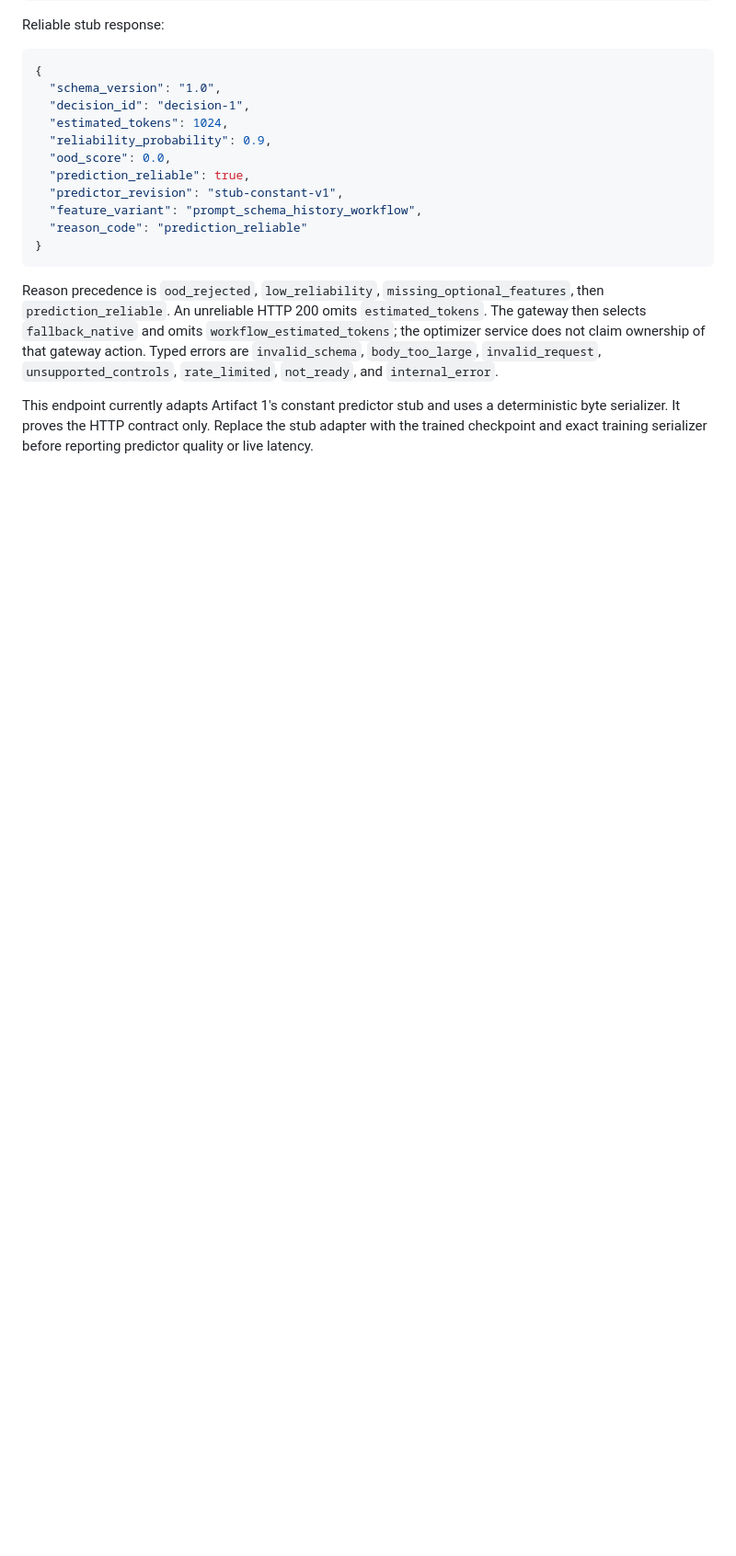
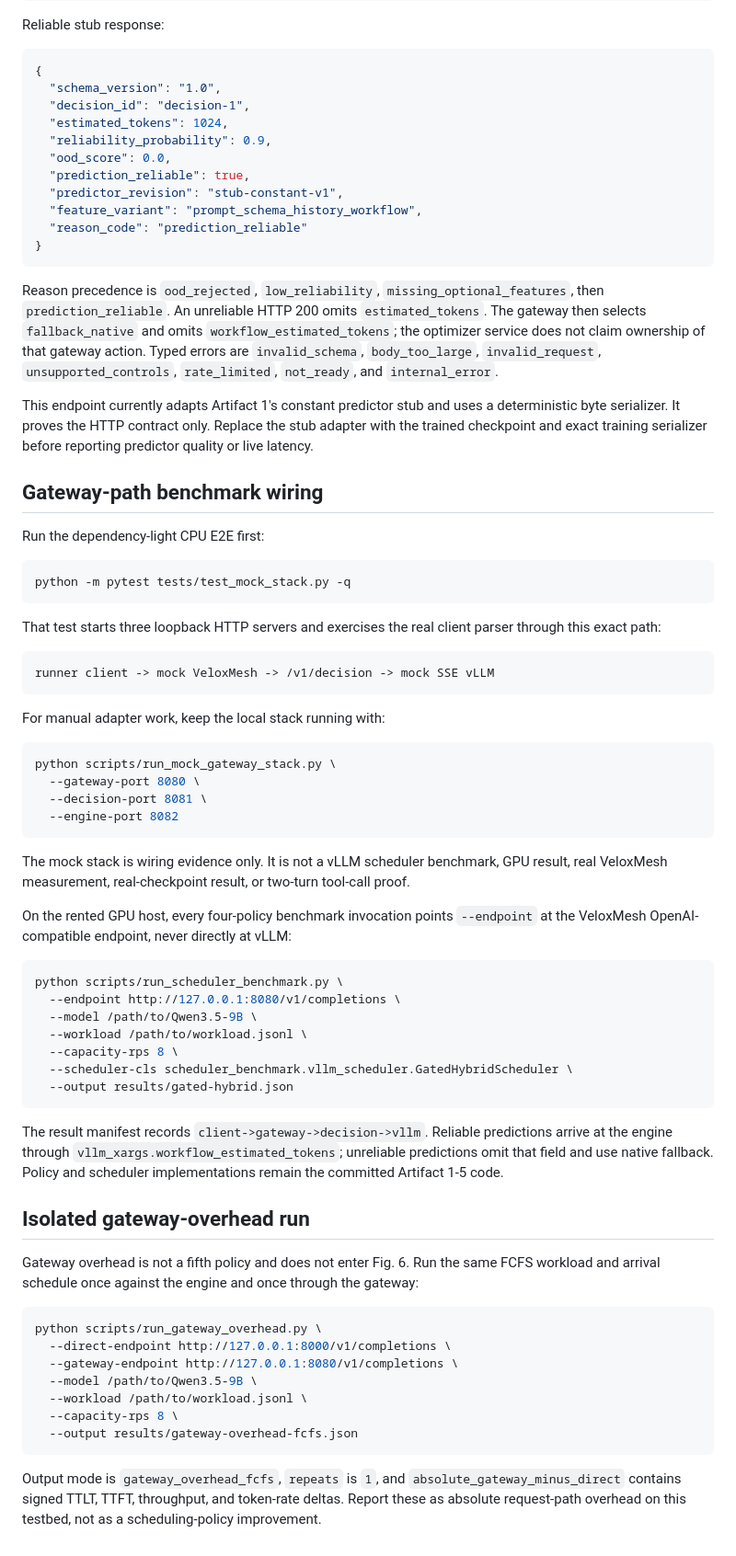
Before and after one commit to TaliesinYang/vllm-ltr-optimization, a Markdown page: README.md, the part around the change. Shown at 92% size. Rendered like a GitHub page; blank space fills up the shorter version.

Commit message:
docs(gateway): document full-path benchmark workflow

````diff
--- a/README.md
+++ b/README.md
@@ -94,3 +94,72 @@ This endpoint currently adapts Artifact 1's constant predictor stub and uses a
 deterministic byte serializer. It proves the HTTP contract only. Replace the
 stub adapter with the trained checkpoint and exact training serializer before
 reporting predictor quality or live latency.
+
+## Gateway-path benchmark wiring
+
+Run the dependency-light CPU E2E first:
+
+```bash
+python -m pytest tests/test_mock_stack.py -q
+```
+
+That test starts three loopback HTTP servers and exercises the real client
+parser through this exact path:
+
+```text
+runner client -> mock VeloxMesh -> /v1/decision -> mock SSE vLLM
+```
+
+For manual adapter work, keep the local stack running with:
+
+```bash
+python scripts/run_mock_gateway_stack.py \
+  --gateway-port 8080 \
+  --decision-port 8081 \
+  --engine-port 8082
+```
+
+The mock stack is wiring evidence only. It is not a vLLM scheduler benchmark,
+GPU result, real VeloxMesh measurement, real-checkpoint result, or two-turn
+tool-call proof.
+
+On the rented GPU host, every four-policy benchmark invocation points
+`--endpoint` at the VeloxMesh OpenAI-compatible endpoint, never directly at
+vLLM:
+
+```bash
+python scripts/run_scheduler_benchmark.py \
+  --endpoint http://127.0.0.1:8080/v1/completions \
+  --model /path/to/Qwen3.5-9B \
+  --workload /path/to/workload.jsonl \
+  --capacity-rps 8 \
+  --scheduler-cls scheduler_benchmark.vllm_scheduler.GatedHybridScheduler \
+  --output results/gated-hybrid.json
+```
+
+The result manifest records
+`client->gateway->decision->vllm`. Reliable predictions arrive at the engine
+through `vllm_xargs.workflow_estimated_tokens`; unreliable predictions omit
+that field and use native fallback. Policy and scheduler implementations remain
+the committed Artifact 1-5 code.
+
+## Isolated gateway-overhead run
+
+Gateway overhead is not a fifth policy and does not enter Fig. 6. Run the same
+FCFS workload and arrival schedule once against the engine and once through the
+gateway:
+
+```bash
+python scripts/run_gateway_overhead.py \
+  --direct-endpoint http://127.0.0.1:8000/v1/completions \
+  --gateway-endpoint http://127.0.0.1:8080/v1/completions \
+  --model /path/to/Qwen3.5-9B \
+  --workload /path/to/workload.jsonl \
+  --capacity-rps 8 \
+  --output results/gateway-overhead-fcfs.json
+```
+
+Output mode is `gateway_overhead_fcfs`, `repeats` is `1`, and
+`absolute_gateway_minus_direct` contains signed TTLT, TTFT, throughput, and
+token-rate deltas. Report these as absolute request-path overhead on this
+testbed, not as a scheduling-policy improvement.
````
